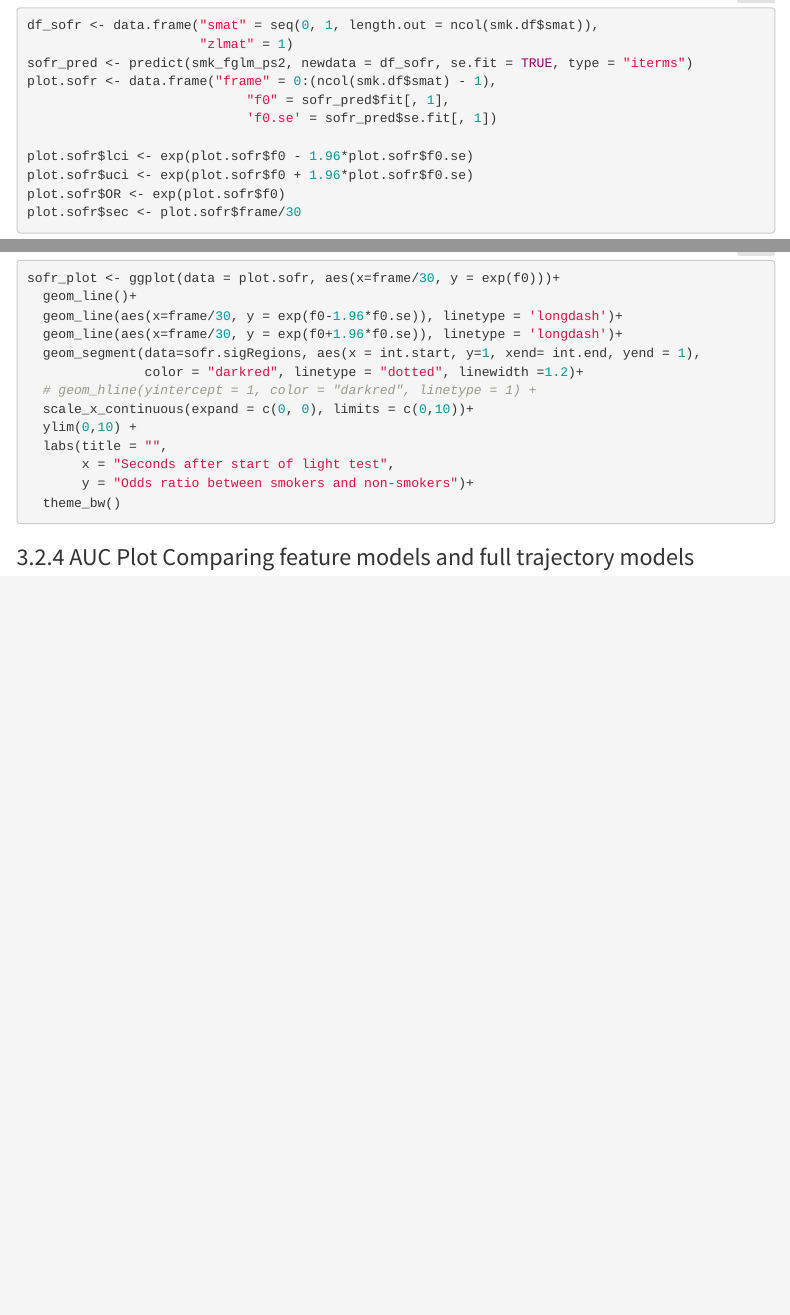
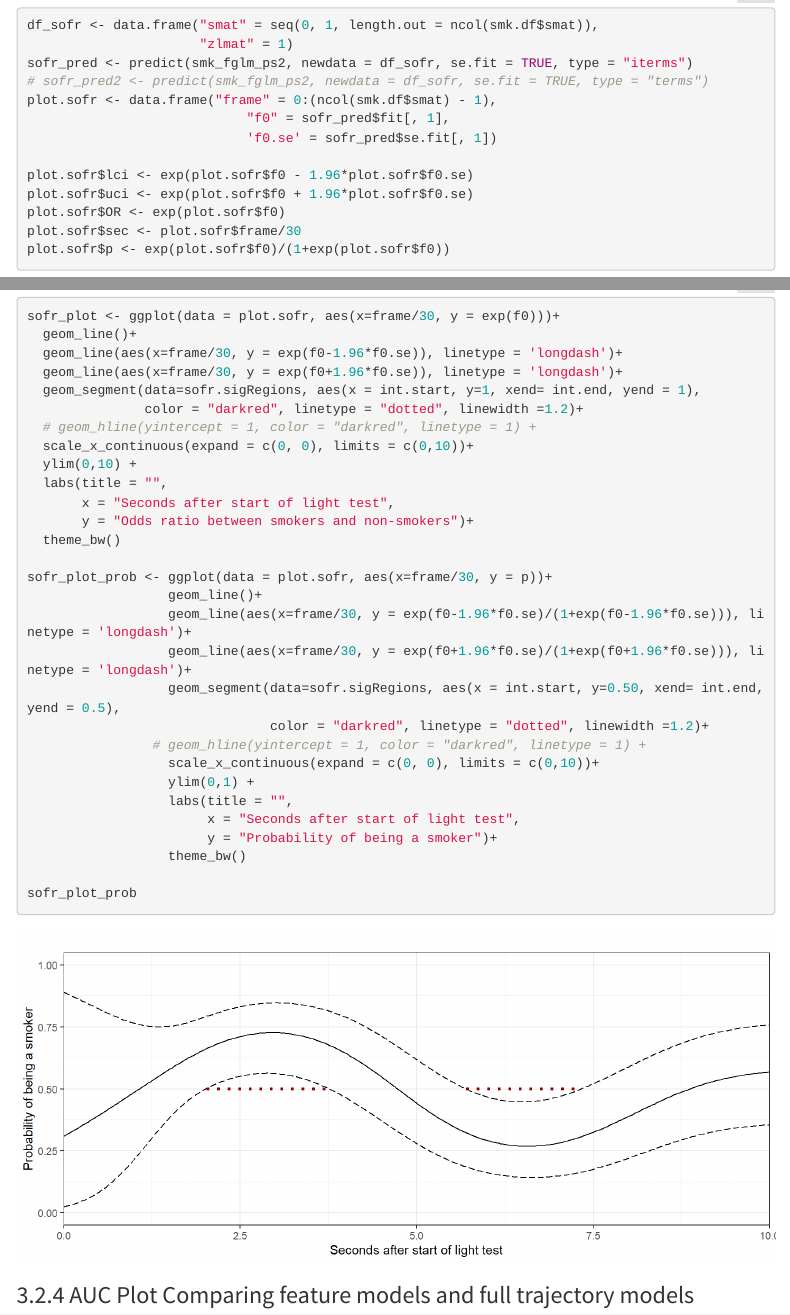
Before and after one commit to sunigodbole/PupilLightReflex, an R Markdown document (analysis/FDA_PupilLightReflex_ManuscriptCode.Rmd): the page in a window 1100 px wide, from 13480 px down, and a second part further down, joined at a grey line. The pictures show the output file analysis/FDA_PupilLightReflex_ManuscriptCode.html that the author committed with the source, opened offline; folded parts are opened; menus at the side of the page are left out.

Commit message:
add plot of prob of being a smoker

````diff
--- a/analysis/FDA_PupilLightReflex_ManuscriptCode.Rmd
+++ b/analysis/FDA_PupilLightReflex_ManuscriptCode.Rmd
@@ -605,6 +605,7 @@ auc_inference <- merge(auc_inference, sofr_auc,
 df_sofr <- data.frame("smat" = seq(0, 1, length.out = ncol(smk.df$smat)),
                       "zlmat" = 1)
 sofr_pred <- predict(smk_fglm_ps2, newdata = df_sofr, se.fit = TRUE, type = "iterms")
+# sofr_pred2 <- predict(smk_fglm_ps2, newdata = df_sofr, se.fit = TRUE, type = "terms")
 plot.sofr <- data.frame("frame" = 0:(ncol(smk.df$smat) - 1),
                             "f0" = sofr_pred$fit[, 1],
                             'f0.se' = sofr_pred$se.fit[, 1])
@@ -613,6 +614,8 @@ plot.sofr$lci <- exp(plot.sofr$f0 - 1.96*plot.sofr$f0.se)
 plot.sofr$uci <- exp(plot.sofr$f0 + 1.96*plot.sofr$f0.se)
 plot.sofr$OR <- exp(plot.sofr$f0)
 plot.sofr$sec <- plot.sofr$frame/30
+plot.sofr$p <- exp(plot.sofr$f0)/(1+exp(plot.sofr$f0))
+
 ```
 
 ```{r findSigRegions}
@@ -723,6 +726,22 @@ sofr_plot <- ggplot(data = plot.sofr, aes(x=frame/30, y = exp(f0)))+
        x = "Seconds after start of light test",
        y = "Odds ratio between smokers and non-smokers")+
   theme_bw()
+
+sofr_plot_prob <- ggplot(data = plot.sofr, aes(x=frame/30, y = p))+
+                  geom_line()+
+                  geom_line(aes(x=frame/30, y = exp(f0-1.96*f0.se)/(1+exp(f0-1.96*f0.se))), linetype = 'longdash')+
+                  geom_line(aes(x=frame/30, y = exp(f0+1.96*f0.se)/(1+exp(f0+1.96*f0.se))), linetype = 'longdash')+
+                  geom_segment(data=sofr.sigRegions, aes(x = int.start, y=0.50, xend= int.end, yend = 0.5),
+                               color = "darkred", linetype = "dotted", linewidth =1.2)+
+                # geom_hline(yintercept = 1, color = "darkred", linetype = 1) +
+                  scale_x_continuous(expand = c(0, 0), limits = c(0,10))+
+                  ylim(0,1) +
+                  labs(title = "",
+                       x = "Seconds after start of light test",
+                       y = "Probability of being a smoker")+
+                  theme_bw()
+
+sofr_plot_prob
 ```
 
 
````
Also changed, not shown: analysis/FDA_PupilLightReflex_ManuscriptCode.html, figs/sofr_plot-1.png, 1 other file.
